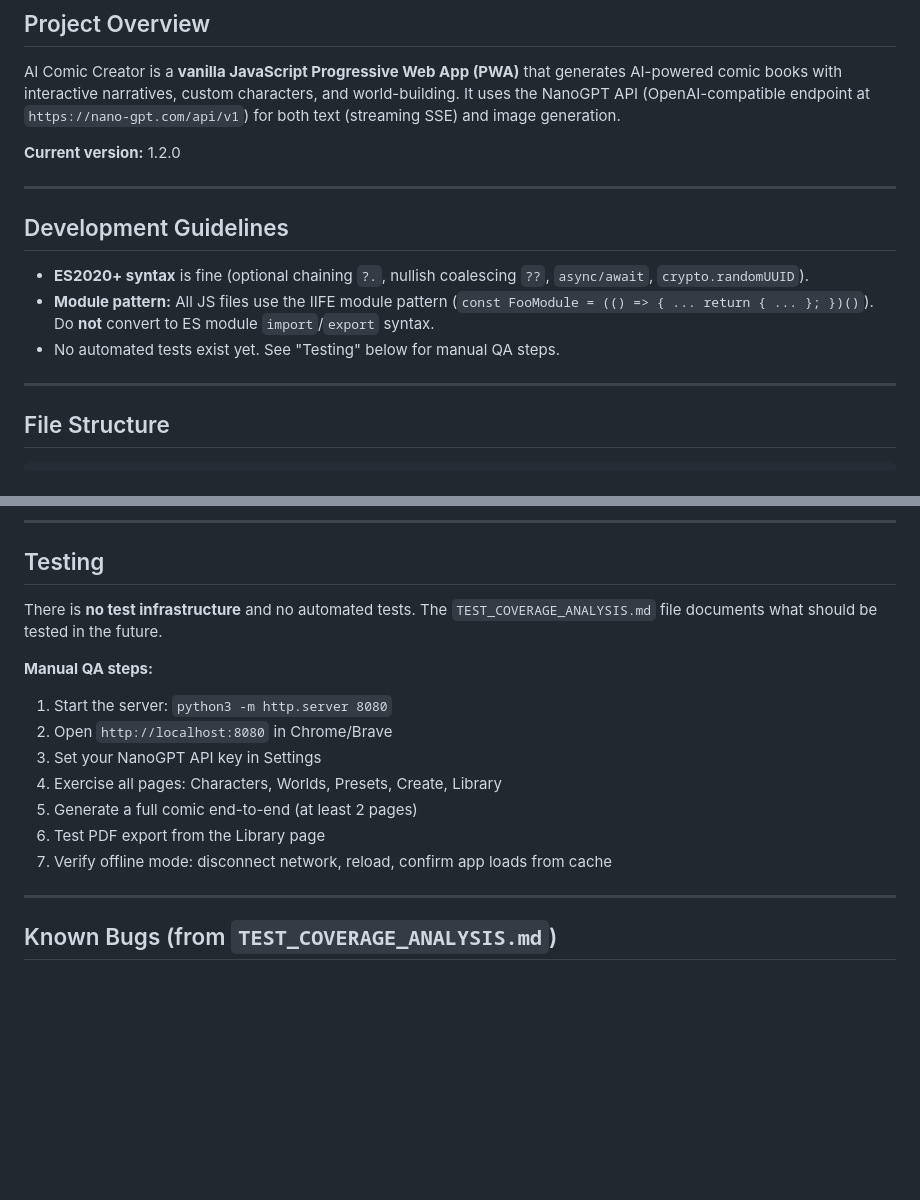
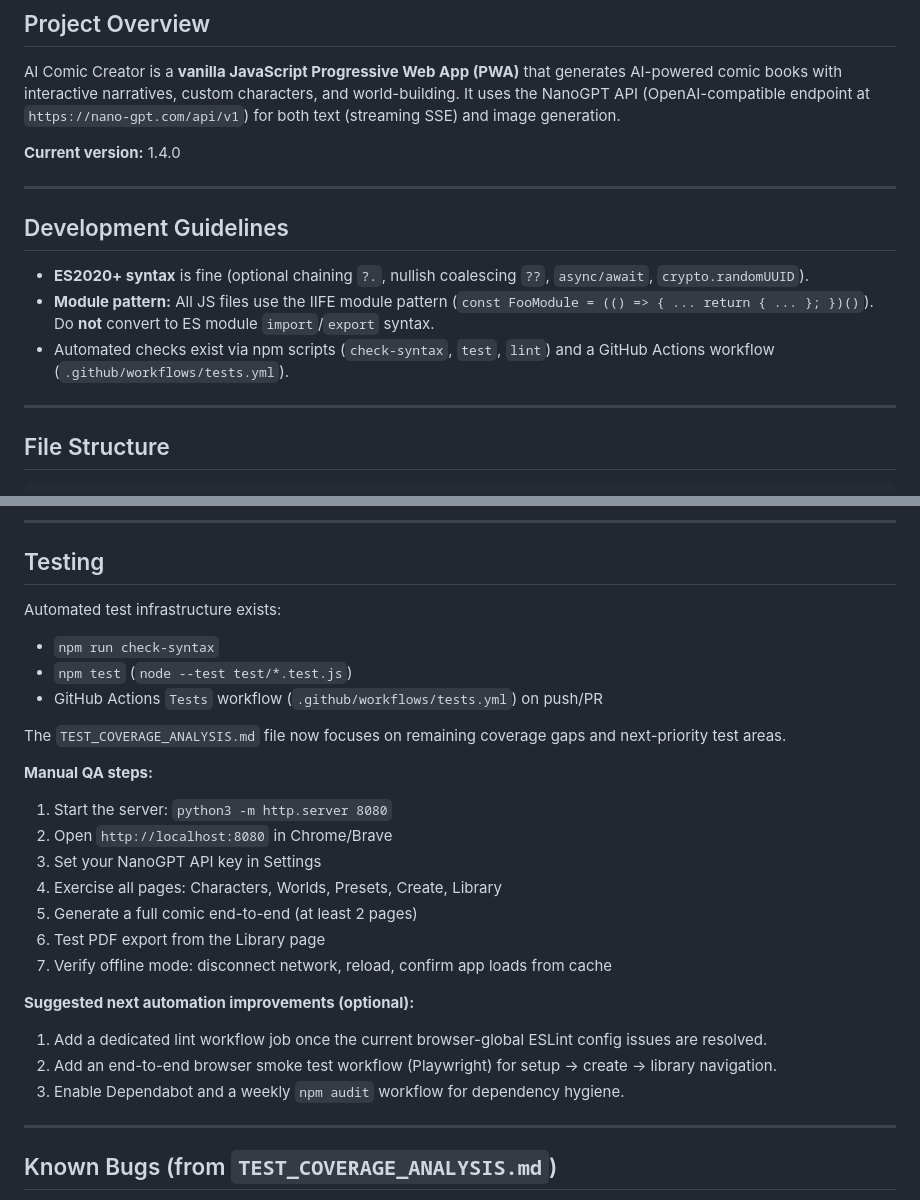
Before and after one commit to dkylepeppers-alt/Comiccreator, a Markdown page: .github/copilot-instructions.md, 2 parts joined by grey strips. GitHub-like rendering; blank space fills up the shorter version.

```diff
--- a/.github/copilot-instructions.md
+++ b/.github/copilot-instructions.md
@@ -4,7 +4,7 @@
 
 AI Comic Creator is a **vanilla JavaScript Progressive Web App (PWA)** that generates AI-powered comic books with interactive narratives, custom characters, and world-building. It uses the NanoGPT API (OpenAI-compatible endpoint at `https://nano-gpt.com/api/v1`) for both text (streaming SSE) and image generation.
 
-**Current version:** 1.2.0
+**Current version:** 1.4.0
 
 ---
 
@@ -12,7 +12,7 @@ AI Comic Creator is a **vanilla JavaScript Progressive Web App (PWA)** that gene
 
 - **ES2020+ syntax** is fine (optional chaining `?.`, nullish coalescing `??`, `async/await`, `crypto.randomUUID`).
 - **Module pattern:** All JS files use the IIFE module pattern (`const FooModule = (() => { ... return { ... }; })()`). Do **not** convert to ES module `import`/`export` syntax.
-- No automated tests exist yet. See "Testing" below for manual QA steps.
+- Automated checks exist via npm scripts (`check-syntax`, `test`, `lint`) and a GitHub Actions workflow (`.github/workflows/tests.yml`).
 
 ---
 
@@ -193,7 +193,12 @@ Settings keys used: `apiKey`, `model`, `imageModel`, `temperature`, `topP`, `max
 
 ## Testing
 
-There is **no test infrastructure** and no automated tests. The `TEST_COVERAGE_ANALYSIS.md` file documents what should be tested in the future.
+Automated test infrastructure exists:
+- `npm run check-syntax`
+- `npm test` (`node --test test/*.test.js`)
+- GitHub Actions `Tests` workflow (`.github/workflows/tests.yml`) on push/PR
+
+The `TEST_COVERAGE_ANALYSIS.md` file now focuses on remaining coverage gaps and next-priority test areas.
 
 **Manual QA steps:**
 1. Start the server: `python3 -m http.server 8080`
@@ -203,6 +208,11 @@ There is **no test infrastructure** and no automated tests. The `TEST_COVERAGE_A
 5. Generate a full comic end-to-end (at least 2 pages)
 6. Test PDF export from the Library page
 7. Verify offline mode: disconnect network, reload, confirm app loads from cache
+
+**Suggested next automation improvements (optional):**
+1. Add a dedicated lint workflow job once the current browser-global ESLint config issues are resolved.
+2. Add an end-to-end browser smoke test workflow (Playwright) for setup → create → library navigation.
+3. Enable Dependabot and a weekly `npm audit` workflow for dependency hygiene.
 
 ---
 
```
Also changed, not shown: README.md (+13 -0 lines), TEST_COVERAGE_ANALYSIS.md (+6 -1 lines).
